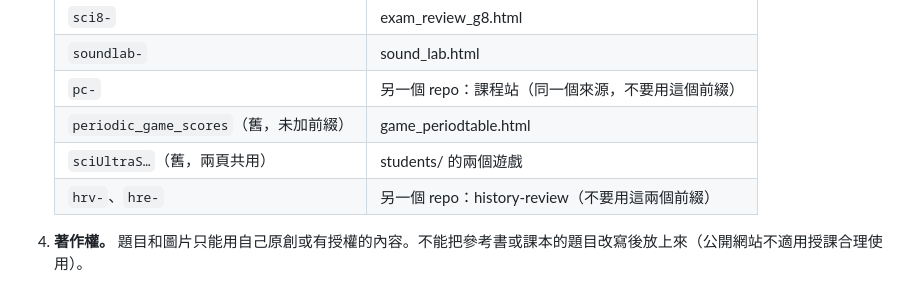
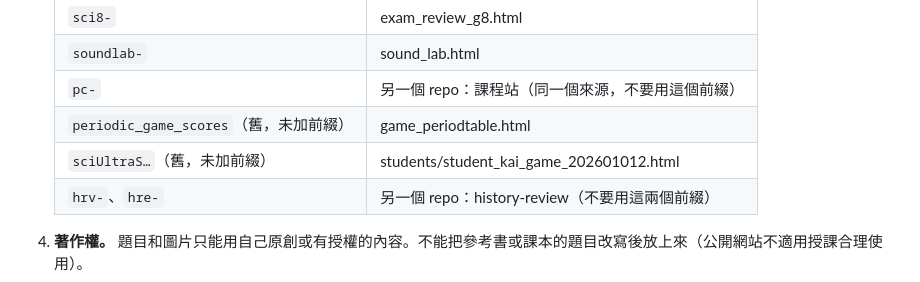
Before and after one commit to CWKuo99/test, a Markdown page: CLAUDE.md, the part around the change. GitHub-like rendering.

Commit message:
學生作品：刪除重複上傳的 zhou_game.html
Co-Authored-By: Claude Opus 5.5 <noreply@anthropic.com>
Claude-Session: https://claude.ai/code/session_0111w9RCvx2kssD9F1d8qUyb

```diff
--- a/CLAUDE.md
+++ b/CLAUDE.md
@@ -22,7 +22,7 @@
    | `soundlab-` | sound_lab.html |
    | `pc-` | 另一個 repo：課程站（同一個來源，不要用這個前綴） |
    | `periodic_game_scores`（舊，未加前綴） | game_periodtable.html |
-   | `sciUltraS…`（舊，兩頁共用） | students/ 的兩個遊戲 |
+   | `sciUltraS…`（舊，未加前綴） | students/student_kai_game_202601012.html |
    | `hrv-`、`hre-` | 另一個 repo：history-review（不要用這兩個前綴） |
 
 4. **著作權。** 題目和圖片只能用自己原創或有授權的內容。不能把參考書或課本的題目改寫後放上來（公開網站不適用授課合理使用）。
```
